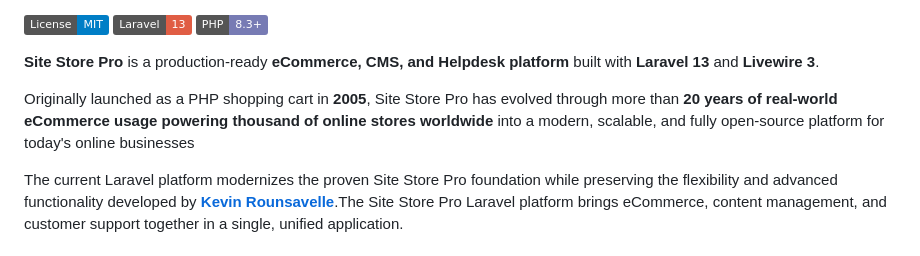
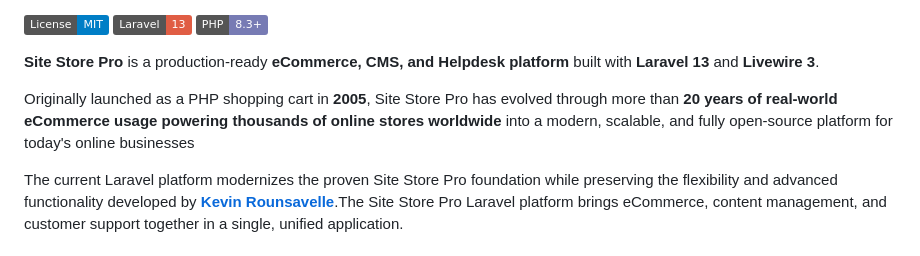
Before and after one commit to Site-Store-Pro/laravel-ecommerce, a Markdown page: README.md, the part around the change. Rendered like a GitHub page; badges without logos.

```diff
--- a/README.md
+++ b/README.md
@@ -16,7 +16,7 @@
 
 **Site Store Pro** is a production-ready **eCommerce, CMS, and Helpdesk platform** built with **Laravel 13** and **Livewire 3**.
 
-Originally launched as a PHP shopping cart in **2005**, Site Store Pro has evolved through more than **20 years of real-world eCommerce usage powering thousand of online stores worldwide** into a modern, scalable, and fully open-source platform for today's online businesses
+Originally launched as a PHP shopping cart in **2005**, Site Store Pro has evolved through more than **20 years of real-world eCommerce usage powering thousands of online stores worldwide** into a modern, scalable, and fully open-source platform for today's online businesses
 
 The current Laravel platform modernizes the proven Site Store Pro foundation while preserving the flexibility and advanced functionality developed by [**Kevin Rounsavelle**](https://github.com/kevin-rounsavelle).The Site Store Pro Laravel platform brings eCommerce, content management, and customer support together in a single, unified application.
 
```
